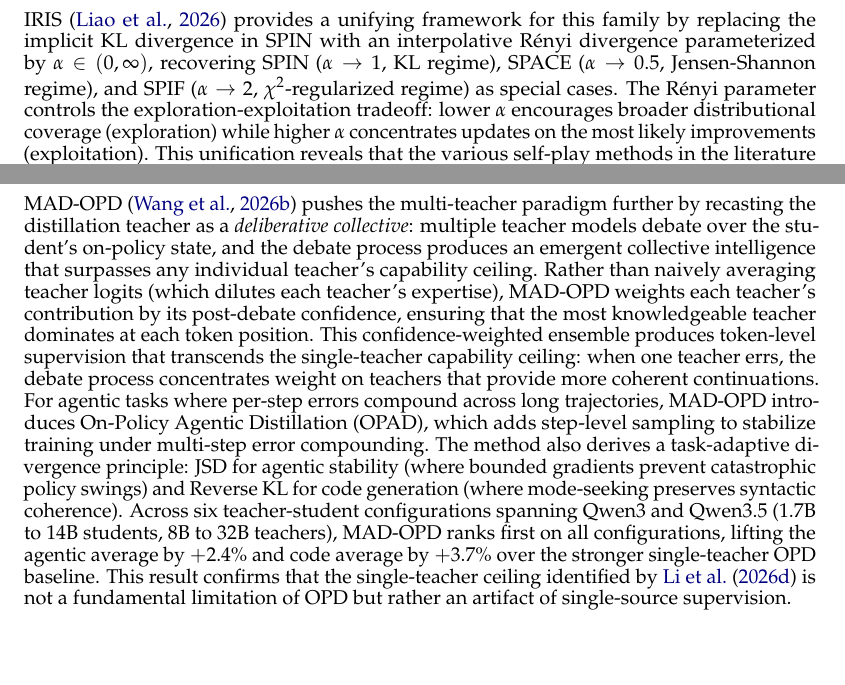
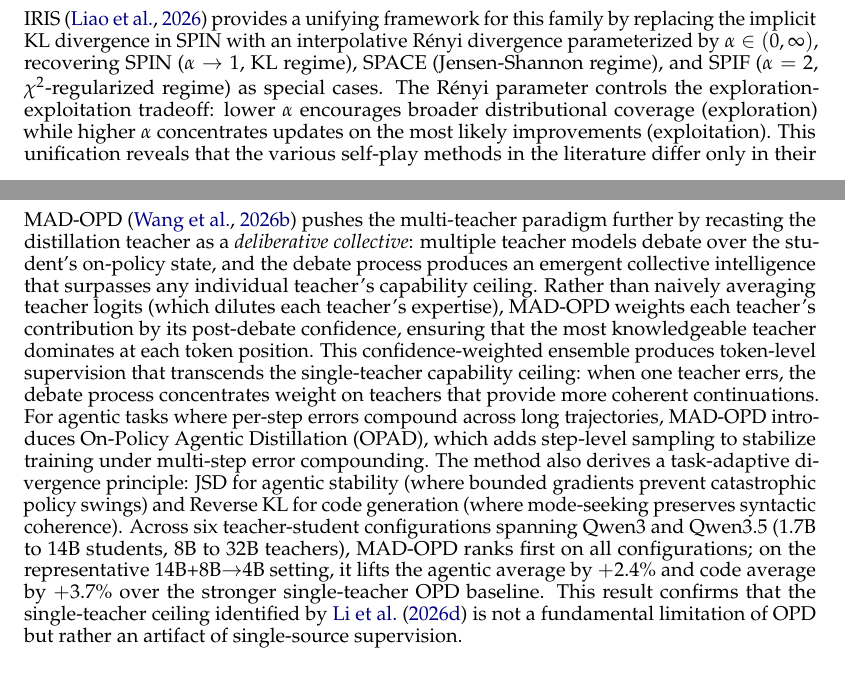
Before and after one commit to nick7nlp/OPDHub, a LaTeX paper (latex-v3/main.tex): two parts of pages 20 and 32 of 52, joined at a grey line, cut so that both start at the same text, the shorter picture padded with empty space. Compiled offline with pdfLaTeX.

Commit message:
fix(v3): precision fixes - MAD-OPD numbers scoped to specific config, IRIS alpha for SPACE removed (not explicit in paper)

```diff
--- a/latex-v3/main.tex
+++ b/latex-v3/main.tex
@@ -699,7 +699,7 @@ A more radical question is whether a model can improve using nothing but its own
 \end{equation}
 SPIN provides a theoretical convergence guarantee: the global optimum of $\loss_{\text{SPIN}}$ is achieved if and only if $p_{\theta_{t+1}} = p_{\text{data}}$, i.e., the student's distribution exactly matches the reference distribution. At this fixed point, the loss is zero and the gradient vanishes, so the iterative process is \emph{stable}: once the student reaches the target distribution, further iterations cannot destabilize it. The game-theoretic interpretation is that $p_{\text{data}}$ is the unique Nash equilibrium of the two-player game, and SPIN's iterative updates correspond to fictitious play converging to this equilibrium. Starting from Zephyr-7B-SFT, it improves MT-Bench from 5.94 to 6.78 over 3 iterations, with diminishing returns at each round. However, this convergence guarantee comes with a fundamental limitation: SPIN converges to $p_{\text{data}}$, not to the optimal policy. If the reference data is sub-optimal (as human-written responses often are), SPIN will faithfully reproduce those sub-optimalities, revealing that pure self-play recycles existing knowledge rather than generating new knowledge.
 
-IRIS~\citep{2604.20933} provides a unifying framework for this family by replacing the implicit KL divergence in SPIN with an interpolative R\'{e}nyi divergence parameterized by $\alpha \in (0, \infty)$, recovering SPIN ($\alpha \to 1$, KL regime), SPACE ($\alpha \to 0.5$, Jensen-Shannon regime), and SPIF ($\alpha \to 2$, $\chi^2$-regularized regime) as special cases. The R\'{e}nyi parameter controls the exploration-exploitation tradeoff: lower $\alpha$ encourages broader distributional coverage (exploration) while higher $\alpha$ concentrates updates on the most likely improvements (exploitation). This unification reveals that the various self-play methods in the literature differ only in their implicit divergence choice, not in their fundamental mechanism, and suggests that $\alpha$-tuning can be used as a meta-parameter for adapting self-play behavior to task requirements.
+IRIS~\citep{2604.20933} provides a unifying framework for this family by replacing the implicit KL divergence in SPIN with an interpolative R\'{e}nyi divergence parameterized by $\alpha \in (0, \infty)$, recovering SPIN ($\alpha \to 1$, KL regime), SPACE (Jensen-Shannon regime), and SPIF ($\alpha = 2$, $\chi^2$-regularized regime) as special cases. The R\'{e}nyi parameter controls the exploration-exploitation tradeoff: lower $\alpha$ encourages broader distributional coverage (exploration) while higher $\alpha$ concentrates updates on the most likely improvements (exploitation). This unification reveals that the various self-play methods in the literature differ only in their implicit divergence choice, not in their fundamental mechanism, and suggests that $\alpha$-tuning can be used as a meta-parameter for adapting self-play behavior to task requirements.
 
 The trajectory from SPIN through IRIS to $\pi$-Play traces an escalating response to the saturation ceiling. SPIN accepts the ceiling (converging to $p_{\text{data}}$). IRIS pushes the ceiling by tuning the divergence's exploration-exploitation balance via the R\'{e}nyi parameter. $\pi$-Play shatters the ceiling by introducing internal privileged information that generates genuinely new training signal. Each step demonstrates that self-play is not inherently limited, but that breaking saturation requires progressively more creative sources of asymmetry. When internal asymmetry is exhausted, the only remaining option is to inject external ground truth, motivating the external grounding mechanisms of Section~\ref{subsec:external_feedback}.
 
@@ -885,7 +885,7 @@ The theoretical frameworks above establish that on-policy training offers princi
 
 \textbf{Multi-teacher theoretical foundation.} The industrial pattern of distilling from multiple specialized teachers (Qwen3, KAT-Coder-V2, Nemotron-Cascade~2) has an emerging theoretical justification. When a student distills from $K$ specialized teachers $\{T_1, \ldots, T_K\}$ each expert in domain $\mathcal{D}_k$, the resulting student approximates a \emph{mixture-of-experts distribution} without requiring MoE architecture. Formally, the multi-teacher objective $\sum_{k=1}^K w_k \KL(P_{T_k} \parallel P_\theta)$ produces a student that interpolates between teacher distributions, with the weights $w_k$ controlling the relative emphasis. On-policy generation is critical here because the student must learn to \emph{route} between reasoning strategies depending on input characteristics, a capability that static off-policy data cannot teach since the routing decision depends on the student's internal state. This explains why ORBIT's multi-budget fusion and KAT-Coder-V2's domain consolidation both require on-policy training: the \emph{conditional strategy selection} is itself a learned capability that emerges only through on-policy exploration.
 
-MAD-OPD~\citep{wang2026madopd} pushes the multi-teacher paradigm further by recasting the distillation teacher as a \emph{deliberative collective}: multiple teacher models debate over the student's on-policy state, and the debate process produces an emergent collective intelligence that surpasses any individual teacher's capability ceiling. Rather than naively averaging teacher logits (which dilutes each teacher's expertise), MAD-OPD weights each teacher's contribution by its post-debate confidence, ensuring that the most knowledgeable teacher dominates at each token position. This confidence-weighted ensemble produces token-level supervision that transcends the single-teacher capability ceiling: when one teacher errs, the debate process concentrates weight on teachers that provide more coherent continuations. For agentic tasks where per-step errors compound across long trajectories, MAD-OPD introduces On-Policy Agentic Distillation (OPAD), which adds step-level sampling to stabilize training under multi-step error compounding. The method also derives a task-adaptive divergence principle: JSD for agentic stability (where bounded gradients prevent catastrophic policy swings) and Reverse KL for code generation (where mode-seeking preserves syntactic coherence). Across six teacher-student configurations spanning Qwen3 and Qwen3.5 (1.7B to 14B students, 8B to 32B teachers), MAD-OPD ranks first on all configurations, lifting the agentic average by $+2.4\%$ and code average by $+3.7\%$ over the stronger single-teacher OPD baseline. This result confirms that the single-teacher ceiling identified by~\citet{li2026rethinking} is not a fundamental limitation of OPD but rather an artifact of single-source supervision.
+MAD-OPD~\citep{wang2026madopd} pushes the multi-teacher paradigm further by recasting the distillation teacher as a \emph{deliberative collective}: multiple teacher models debate over the student's on-policy state, and the debate process produces an emergent collective intelligence that surpasses any individual teacher's capability ceiling. Rather than naively averaging teacher logits (which dilutes each teacher's expertise), MAD-OPD weights each teacher's contribution by its post-debate confidence, ensuring that the most knowledgeable teacher dominates at each token position. This confidence-weighted ensemble produces token-level supervision that transcends the single-teacher capability ceiling: when one teacher errs, the debate process concentrates weight on teachers that provide more coherent continuations. For agentic tasks where per-step errors compound across long trajectories, MAD-OPD introduces On-Policy Agentic Distillation (OPAD), which adds step-level sampling to stabilize training under multi-step error compounding. The method also derives a task-adaptive divergence principle: JSD for agentic stability (where bounded gradients prevent catastrophic policy swings) and Reverse KL for code generation (where mode-seeking preserves syntactic coherence). Across six teacher-student configurations spanning Qwen3 and Qwen3.5 (1.7B to 14B students, 8B to 32B teachers), MAD-OPD ranks first on all configurations; on the representative 14B+8B$\to$4B setting, it lifts the agentic average by $+2.4\%$ and code average by $+3.7\%$ over the stronger single-teacher OPD baseline. This result confirms that the single-teacher ceiling identified by~\citet{li2026rethinking} is not a fundamental limitation of OPD but rather an artifact of single-source supervision.
 
 \textbf{Distillation vs.\ direct RL: a formal comparison.} The decision between knowledge distillation and direct RL (e.g., GRPO, PPO with outcome reward) is not binary but depends on three factors: (1)~\emph{teacher quality relative to the reward signal}, where distillation is preferred when the teacher provides richer per-token information than sparse outcome rewards can encode, (2)~\emph{student scale}, where smaller students ($\le$7B) benefit more from dense teacher supervision because their limited capacity cannot efficiently explore reward landscapes, while larger students ($\ge$32B) have sufficient capacity for RL exploration, and (3)~\emph{target ceiling}, where distillation is bounded by the teacher's capability while RL can theoretically exceed any fixed teacher through exploration. The hybrid approaches surveyed in Section~\ref{subsec:rl_objectives} (G-OPD, KDRL, RLAD) resolve this tension by combining both: using teacher logits as a dense baseline reward that reduces variance while allowing sparse outcome rewards to drive exploration beyond the teacher's ceiling. Empirically, this combination consistently outperforms either approach alone across all student scales.
 
```
